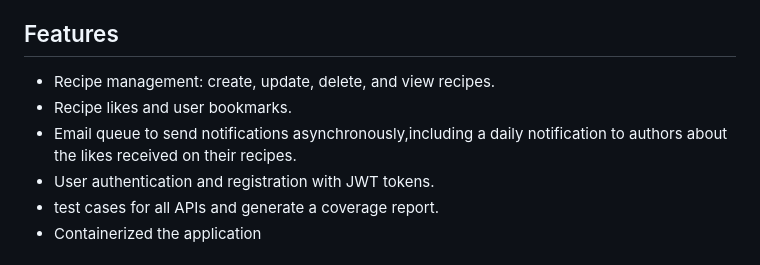
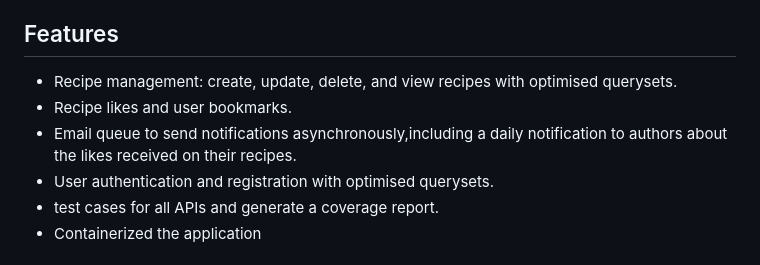
Before and after one commit to Manoj-T-V/Recipe, a Markdown page: README.md, the part around the change. Drawn GitHub-style.

Commit message:
adding optimised query sets

```diff
--- a/README.md
+++ b/README.md
@@ -3,10 +3,10 @@
 This is an API for managing recipes, users, and related functionalities. The API is built with Django, Django REST Framework, and PostgreSQL, and it uses Celery and Redis for background tasks.
 
 ## Features
-- Recipe management: create, update, delete, and view recipes.
+- Recipe management: create, update, delete, and view recipes with optimised querysets.
 - Recipe likes and user bookmarks.
 - Email queue to send notifications asynchronously,including a daily notification to authors about the likes received on their recipes.
-- User authentication and registration with JWT tokens.
+- User authentication and registration with optimised querysets.
 - test cases for all APIs and generate a coverage report.
 - Containerized the application
 
```
